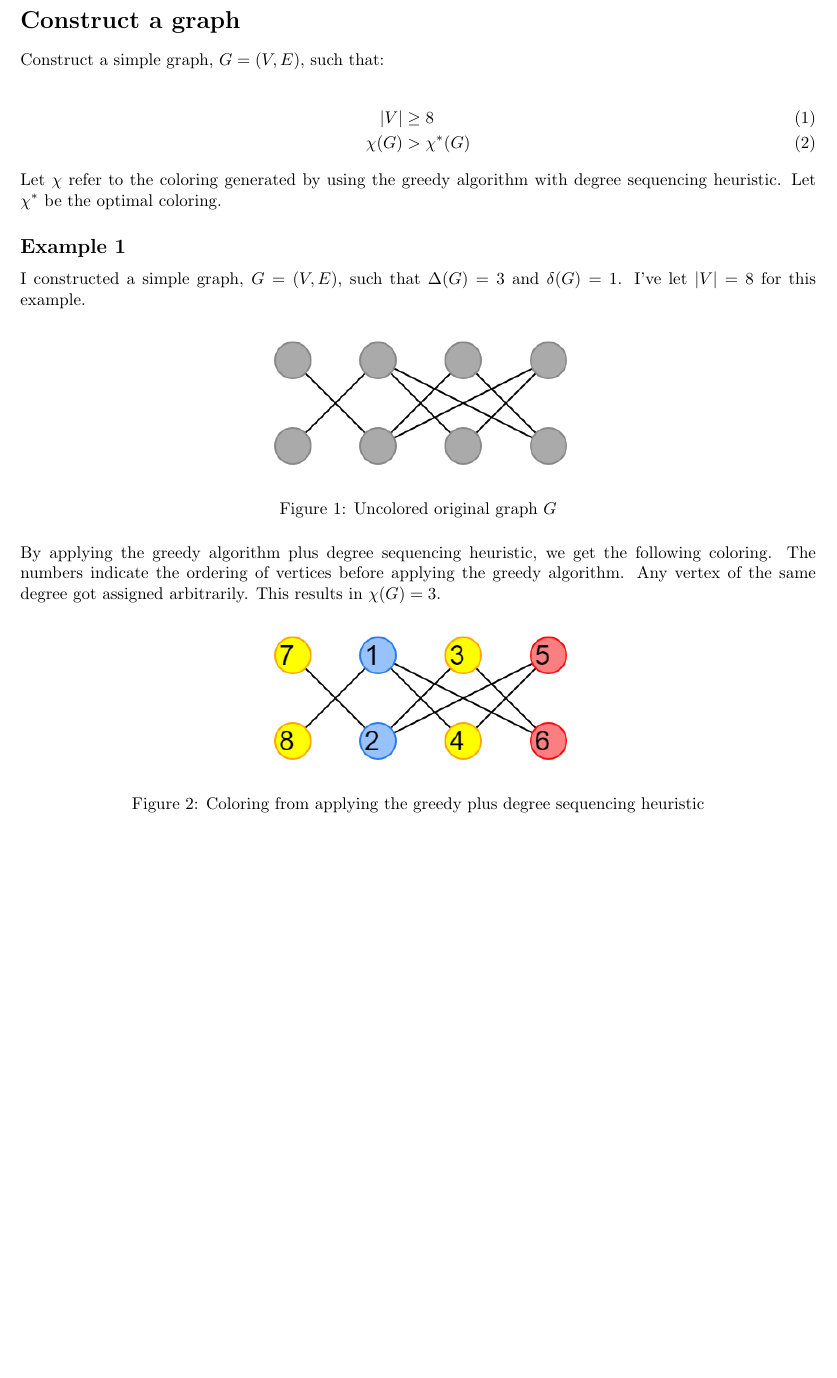
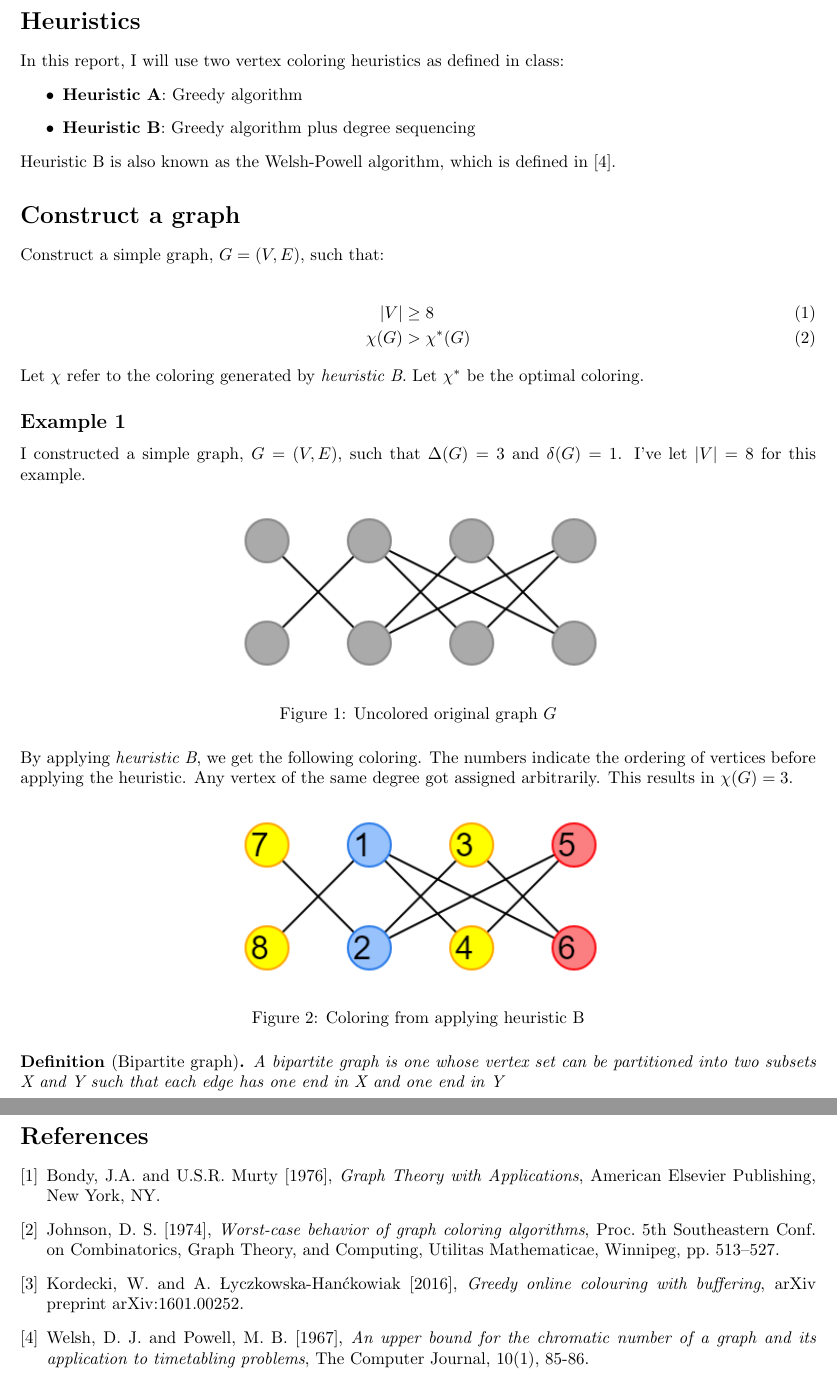
Before and after one commit to devshawn/vertex-coloring, a LaTeX problem sheet (homework/week-1/main.tex): part of page 1 of 3 before the commit and two parts of pages 1 and 4 of 4 after it, the two joined at a grey line, cut at the place of the change, the shorter picture padded with empty space. Compiled offline with pdfLaTeX.

Commit message:
Adding references and some changes to homework 1

```diff
--- a/homework/week-1/main.tex
+++ b/homework/week-1/main.tex
@@ -2,7 +2,7 @@
 \usepackage[utf8]{inputenc}
 \usepackage{amsmath}
 \usepackage{amsthm}
-\usepackage[margin=1in]{geometry}
+\usepackage[left=1in,right=1in,top=0.9in,bottom=0.9in]{geometry}
 \usepackage{graphicx}
 \usepackage{float}
 \setlength\parindent{0pt}
@@ -13,6 +13,15 @@
 
 \begin{document}
 
+\section*{Heuristics}
+In this report, I will use two vertex coloring heuristics as defined in class:
+\begin{itemize}
+\item \textbf{Heuristic A}: Greedy algorithm
+\item \textbf{Heuristic B}: Greedy algorithm plus degree sequencing
+\end{itemize}
+
+Heuristic B is also known as the Welsh-Powell algorithm, which is defined in \cite{welsh}.
+
 \section*{Construct a graph}
 Construct a simple graph, \(G = (V, E)\), such that:
 
@@ -21,23 +30,25 @@ Construct a simple graph, \(G = (V, E)\), such that:
 \chi(G) &> \chi^{*}(G)
 \end{align}
 
-Let \(\chi\) refer to the coloring generated by using the greedy algorithm with degree sequencing heuristic. Let \(\chi^{*}\) be the optimal coloring.
+Let \(\chi\) refer to the coloring generated by \emph{heuristic B}. Let \(\chi^{*}\) be the optimal coloring.
 
 \subsection*{Example 1}
 I constructed a simple graph, \(G = (V, E)\), such that \(\Delta(G) = 3\) and \(\delta(G) = 1\). I've let \(|V| = 8\) for this example.
 
 \begin{figure}[H]
 \centering
-\includegraphics[scale=0.5]{graph-1.png}
+\includegraphics[scale=0.6]{graph-1.png}
 \caption{Uncolored original graph \(G\)}
 \end{figure}
 
-By applying the greedy algorithm plus degree sequencing heuristic, we get the following coloring. The numbers indicate the ordering of vertices before applying the greedy algorithm. Any vertex of the same degree got assigned arbitrarily. This results in \(\chi(G) = 3\).
+By applying \emph{heuristic B}, we get the following coloring. The numbers indicate the ordering of vertices before applying the heuristic. Any vertex of the same degree got assigned arbitrarily. This results in \(\chi(G) = 3\).
 
 \begin{figure}[H]
 \centering
-\includegraphics[scale=0.5]{graph-2.png}
-\caption{Coloring from applying the greedy plus degree sequencing heuristic}
+\includegraphics[scale=0.6]{graph-2.png}
+\caption{Coloring from applying heuristic B}
 \end{figure}
 
-We can see that this is a bipartite graph and thus is \emph{2-colorable}. This means \(\chi^{*}(G) = 2\). Thus, this is an example graph that satisfies conditions \((1)\) and \((2)\). The optimal coloring is shown below.
+\begin{definition}[Bipartite graph]
+A bipartite graph is one whose vertex set can be partitioned into two subsets X and Y such that each edge has one end in X and one end in Y
+\end{definition}
@@ -51,4 +63,3 @@ We can see that this is a bipartite graph and thus is \emph{2-colorable}. This m
-\newpage
 
 \section*{Upper Bounds}
 Examine the upper bounds of the greedy heuristic and the greedy plus degree sequencing heuristic. \newline
@@ -99,5 +108,22 @@ Overall, the greedy and the greedy plus degree sequencing heuristics can produce
 \caption{Optimal coloring of \(H\)}
 \end{figure}
 
+\begin{thebibliography}{9}
+\bibitem{bondymurty}
+Bondy, J.A. and U.S.R. Murty [1976],
+\emph{Graph Theory with Applications},
+American Elsevier Publishing, New York, NY.
+
+\bibitem{johnson}
+Johnson, D. S. [1974], \emph{Worst-case behavior of graph coloring algorithms}, Proc. 5th Southeastern Conf. on Combinatorics, Graph Theory, and Computing, Utilitas Mathematicae, Winnipeg, pp. 513–527.
+
+\bibitem{kordecki}
+Kordecki, W. and A. Łyczkowska-Hanćkowiak [2016], \emph{Greedy online colouring with buffering}, arXiv preprint arXiv:1601.00252.
+
+\bibitem{welsh}
+Welsh, D. J. and Powell, M. B. [1967], \emph{An upper bound for the chromatic number of a graph and its application to timetabling problems}, The Computer Journal, 10(1), 85-86.
+
+\end{thebibliography}
+
 
 \end{document}
```
Also changed, not shown: homework/week-1/homework-1.pdf, homework/week-1/main.tex (23 more changed lines).
